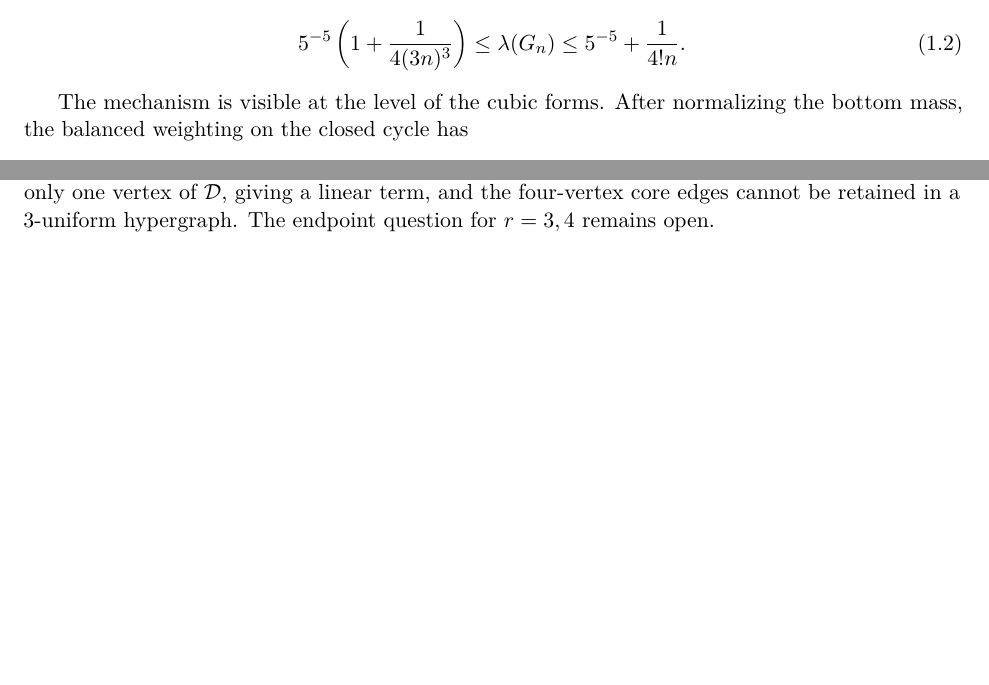
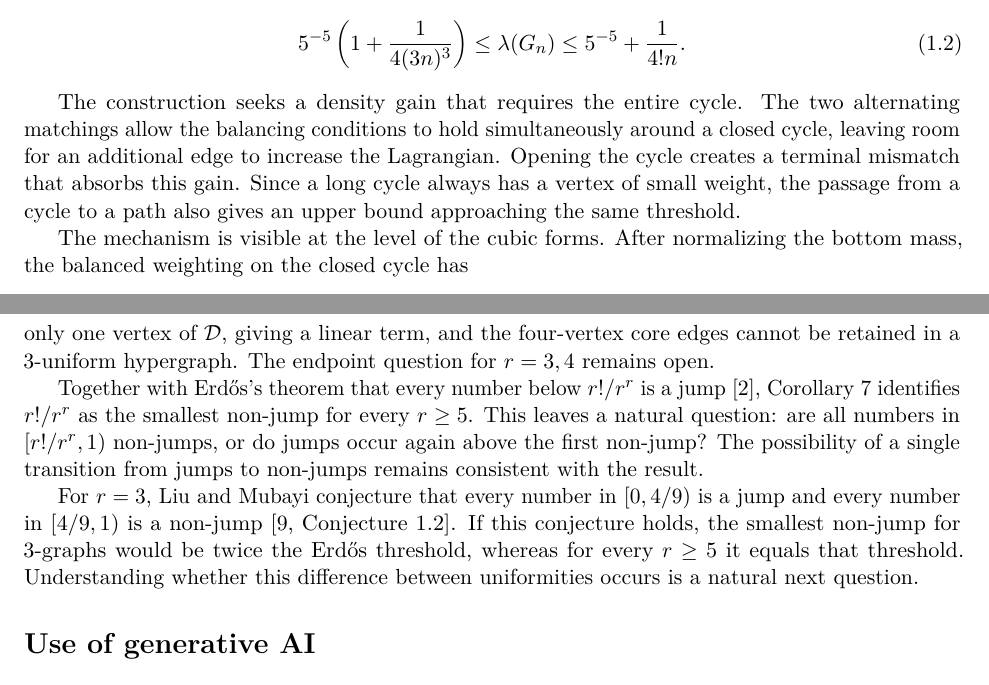
Before and after one commit to FireflySentinel/erdos-1075, a LaTeX paper (paper/PROOF.tex): two parts of pages 2 and 8 of 9 before the commit and two parts of pages 2 and 9 of 10 after it, joined at a grey line, cut so that both start at the same text, the shorter picture padded with empty space. Compiled offline with pdfLaTeX.

Commit message:
Explain the cycle motivation and discuss jump thresholds

```diff
--- a/paper/PROOF.tex
+++ b/paper/PROOF.tex
@@ -146,6 +146,14 @@ satisfies
  \le\lambda(G_n)\le5^{-5}+\frac1{4!n}.
 \end{equation}
 \end{proposition}
+
+The construction seeks a density gain that requires the entire cycle.
+The two alternating matchings allow the balancing conditions to hold
+simultaneously around a closed cycle, leaving room for an additional
+edge to increase the Lagrangian. Opening the cycle creates a terminal
+mismatch that absorbs this gain. Since a long cycle always has a
+vertex of small weight, the passage from a cycle to a path also gives
+an upper bound approaching the same threshold.
 
 The mechanism is visible at the level of the cubic forms. After
 normalizing the bottom mass, the balanced weighting on the closed cycle
@@ -599,6 +607,22 @@ of \(\D\), giving a linear term, and the four-vertex core edges
 cannot be retained in a \(3\)-uniform hypergraph.
 The endpoint question for \(r=3,4\) remains open.
 
+Together with Erd\H{o}s's theorem that every number below \(r!/r^r\)
+is a jump \cite{Erdos71}, Corollary~\ref{cor:all-r} identifies
+\(r!/r^r\) as the smallest non-jump for every \(r\ge5\).
+This leaves a natural question: are all numbers in \([r!/r^r,1)\)
+non-jumps, or do jumps occur again above the first non-jump?
+The possibility of a single transition from jumps to non-jumps
+remains consistent with the result.
+
+For \(r=3\), Liu and Mubayi conjecture that every number in
+\([0,4/9)\) is a jump and every number in \([4/9,1)\) is a non-jump
+\cite[Conjecture~1.2]{LiuMubayi26}.
+If this conjecture holds, the smallest non-jump for \(3\)-graphs
+would be twice the Erd\H{o}s threshold, whereas for every \(r\ge5\)
+it equals that threshold. Understanding whether this difference
+between uniformities occurs is a natural next question.
+
 \section*{Use of generative AI}
 
 GPT-6 Astra was used to generate the mathematical proofs, draft the manuscript,
```
Also changed, not shown: paper/PROOF.pdf.
